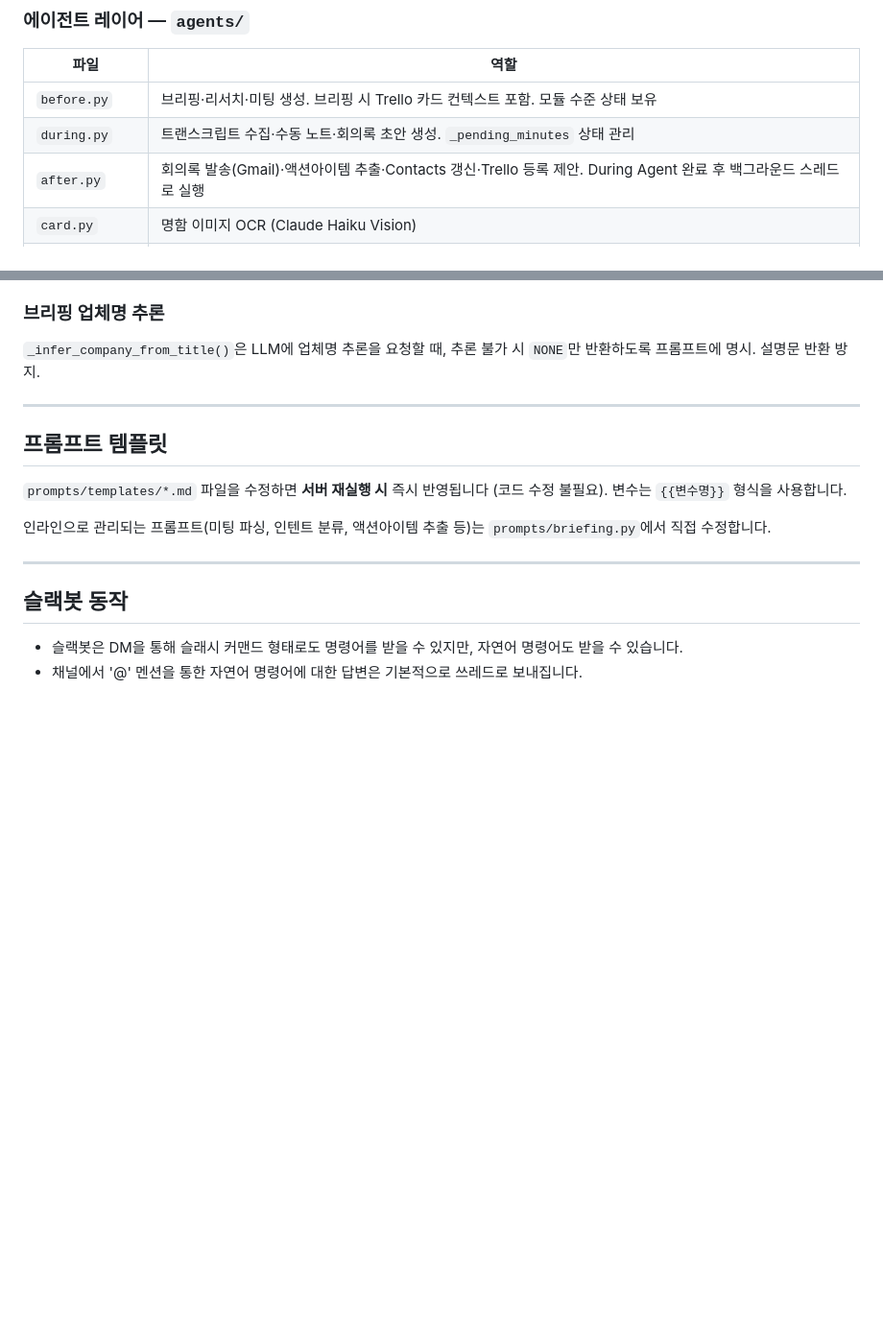
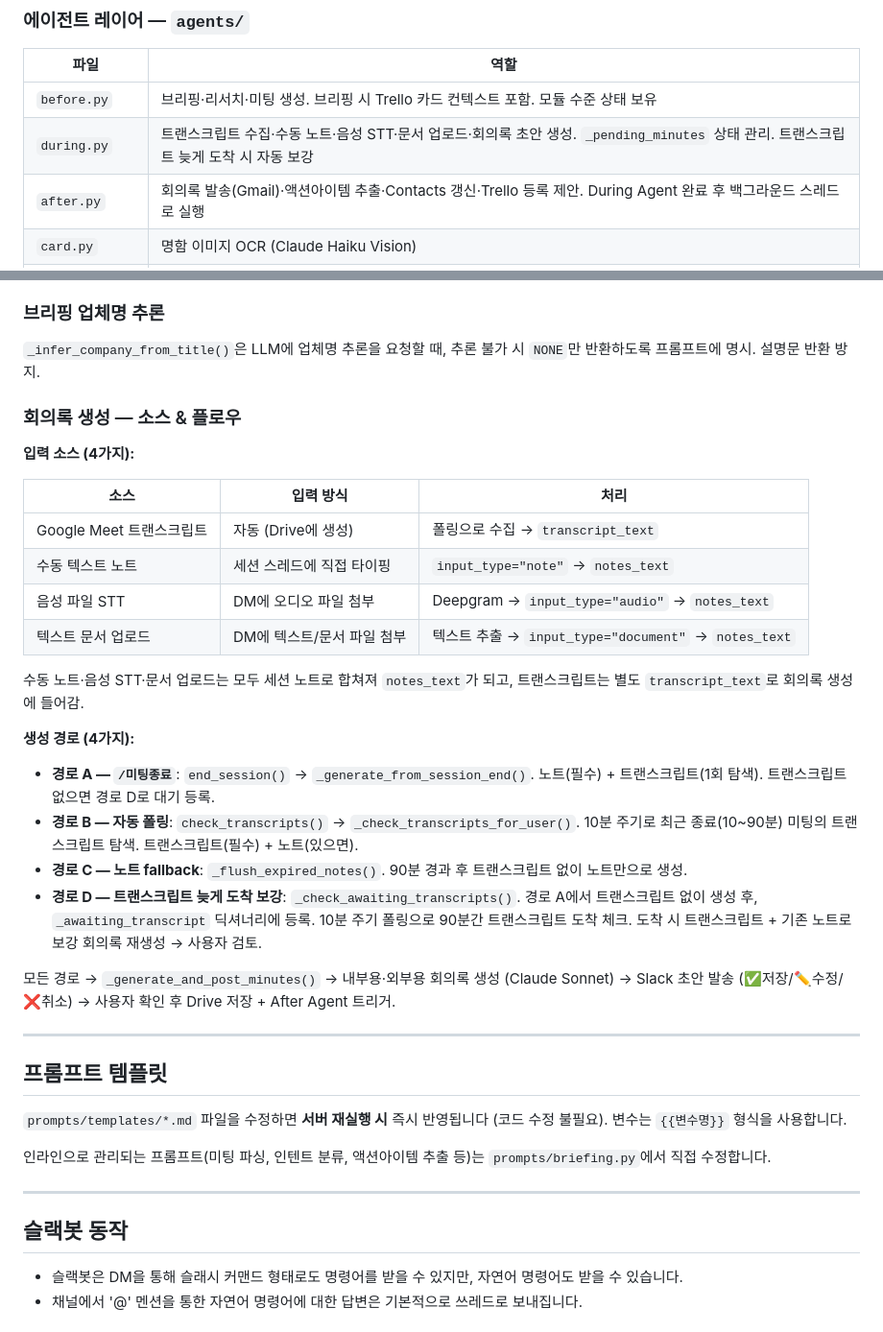
Before and after one commit to gonryu/meeting-agent, a Markdown page: CLAUDE.md, 2 parts joined by grey strips. Shown at 96% size. Rendered like a GitHub page; blank space fills up the shorter version.

```diff
--- a/CLAUDE.md
+++ b/CLAUDE.md
@@ -66,7 +66,7 @@ Slack 이벤트·슬래시 커맨드·버튼 액션 핸들러를 모두 등록
 | 파일             | 역할                                                                                           |
 | -------------- | -------------------------------------------------------------------------------------------- |
 | `before.py`    | 브리핑·리서치·미팅 생성. 브리핑 시 Trello 카드 컨텍스트 포함. 모듈 수준 상태 보유                                  |
-| `during.py`    | 트랜스크립트 수집·수동 노트·회의록 초안 생성. `_pending_minutes` 상태 관리                                          |
+| `during.py`    | 트랜스크립트 수집·수동 노트·음성 STT·문서 업로드·회의록 초안 생성. `_pending_minutes` 상태 관리. 트랜스크립트 늦게 도착 시 자동 보강 |
 | `after.py`     | 회의록 발송(Gmail)·액션아이템 추출·Contacts 갱신·Trello 등록 제안. During Agent 완료 후 백그라운드 스레드로 실행       |
 | `card.py`      | 명함 이미지 OCR (Claude Haiku Vision)                                                             |
 | `room.py`      | 드림플러스 회의실 예약·조회·취소·크레딧 관리 (Slack Modal + LLM 파싱)                                        |
@@ -227,6 +227,28 @@ SSH 대신 웹훅 방식으로 배포합니다 (서버 22 포트 오픈 불필
 
 `_infer_company_from_title()`은 LLM에 업체명 추론을 요청할 때, 추론 불가 시 `NONE`만 반환하도록 프롬프트에 명시. 설명문 반환 방지.
 
+### 회의록 생성 — 소스 & 플로우
+
+**입력 소스 (4가지):**
+
+| 소스 | 입력 방식 | 처리 |
+|------|----------|------|
+| Google Meet 트랜스크립트 | 자동 (Drive에 생성) | 폴링으로 수집 → `transcript_text` |
+| 수동 텍스트 노트 | 세션 스레드에 직접 타이핑 | `input_type="note"` → `notes_text` |
+| 음성 파일 STT | DM에 오디오 파일 첨부 | Deepgram → `input_type="audio"` → `notes_text` |
+| 텍스트 문서 업로드 | DM에 텍스트/문서 파일 첨부 | 텍스트 추출 → `input_type="document"` → `notes_text` |
+
+수동 노트·음성 STT·문서 업로드는 모두 세션 노트로 합쳐져 `notes_text`가 되고, 트랜스크립트는 별도 `transcript_text`로 회의록 생성에 들어감.
+
+**생성 경로 (4가지):**
+
+- **경로 A — `/미팅종료`**: `end_session()` → `_generate_from_session_end()`. 노트(필수) + 트랜스크립트(1회 탐색). 트랜스크립트 없으면 경로 D로 대기 등록.
+- **경로 B — 자동 폴링**: `check_transcripts()` → `_check_transcripts_for_user()`. 10분 주기로 최근 종료(10~90분) 미팅의 트랜스크립트 탐색. 트랜스크립트(필수) + 노트(있으면).
+- **경로 C — 노트 fallback**: `_flush_expired_notes()`. 90분 경과 후 트랜스크립트 없이 노트만으로 생성.
+- **경로 D — 트랜스크립트 늦게 도착 보강**: `_check_awaiting_transcripts()`. 경로 A에서 트랜스크립트 없이 생성 후, `_awaiting_transcript` 딕셔너리에 등록. 10분 주기 폴링으로 90분간 트랜스크립트 도착 체크. 도착 시 트랜스크립트 + 기존 노트로 보강 회의록 재생성 → 사용자 검토.
+
+모든 경로 → `_generate_and_post_minutes()` → 내부용·외부용 회의록 생성 (Claude Sonnet) → Slack 초안 발송 (✅저장/✏️수정/❌취소) → 사용자 확인 후 Drive 저장 + After Agent 트리거.
+
 ---
 
 ## 프롬프트 템플릿
```
Also changed, not shown: README.md (+3 -2 lines).
